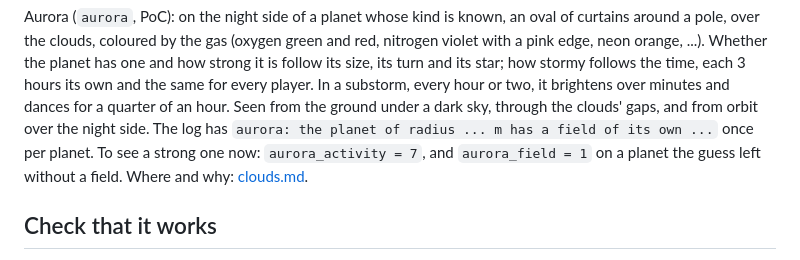
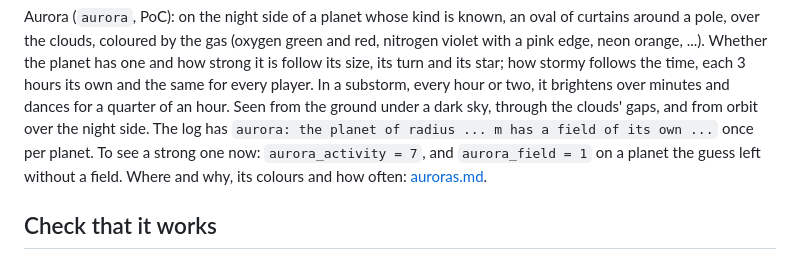
Before and after one commit to arturbac/edworld, a Markdown page: doc/users.md, the part around the change. Rendered like a GitHub page.

```diff
--- a/doc/users.md
+++ b/doc/users.md
@@ -268,7 +268,7 @@ the planet has one and how strong it is follow its size, its turn and its star;
 hours its own and the same for every player. In a substorm, every hour or two, it brightens over minutes and dances
 for a quarter of an hour. Seen from the ground under a dark sky, through the clouds' gaps, and from orbit over the
 night side. The log has `aurora: the planet of radius ... m has a field of its own ...` once per planet. To see a
-strong one now: `aurora_activity = 7`, and `aurora_field = 1` on a planet the guess left without a field. Where and why: [clouds.md](clouds.md#aurora).
+strong one now: `aurora_activity = 7`, and `aurora_field = 1` on a planet the guess left without a field. Where and why, its colours and how often: [auroras.md](auroras.md).
 
 ## Check that it works
 
```
Also changed, not shown: README.md (+7 -0 lines), doc/auroras.md (+2 -0 lines), doc/images/aurora.jpg (added).
